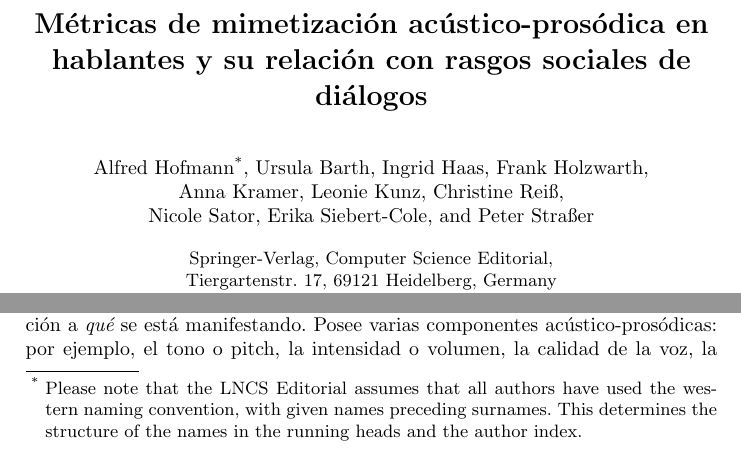
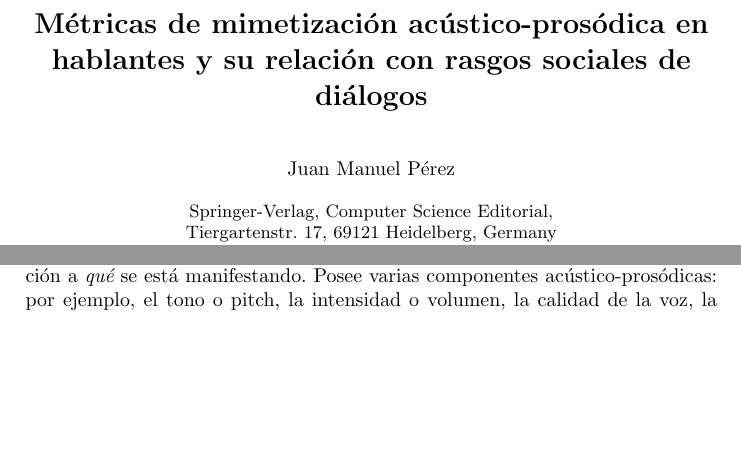
Before and after one commit to luquesky/tesis, a LaTeX paper (latex/src/concurso.tex): two parts of page 1 of 23, joined at a grey line, cut so that both start at the same text, the shorter picture padded with empty space. The pictures show the PDF file latex/concurso.pdf that the author committed with the source.

Commit message:
more more more

```diff
--- a/latex/src/concurso.tex
+++ b/latex/src/concurso.tex
@@ -63,13 +63,7 @@
 % their surnames. This ensures that the names appear correctly in
 % the running heads and the author index.
 %
-\author{Alfred Hofmann%
-\thanks{Please note that the LNCS Editorial assumes that all authors have used
-the western naming convention, with given names preceding surnames. This determines
-the structure of the names in the running heads and the author index.}%
-\and Ursula Barth\and Ingrid Haas\and Frank Holzwarth\and\\
-Anna Kramer\and Leonie Kunz\and Christine Rei\ss\and\\
-Nicole Sator\and Erika Siebert-Cole\and Peter Stra\ss er}
+\author{Juan Manuel Pérez}
 %
 \authorrunning{Lecture Notes in Computer Science: Authors' Instructions}
 % (feature abused for this document to repeat the title also on left hand pages)
```
Also changed, not shown: latex/src/analisis_bivariado.tex (+1 -1 lines), latex/concurso.pdf, latex/presentacion.pdf, latex/tesis.pdf.
